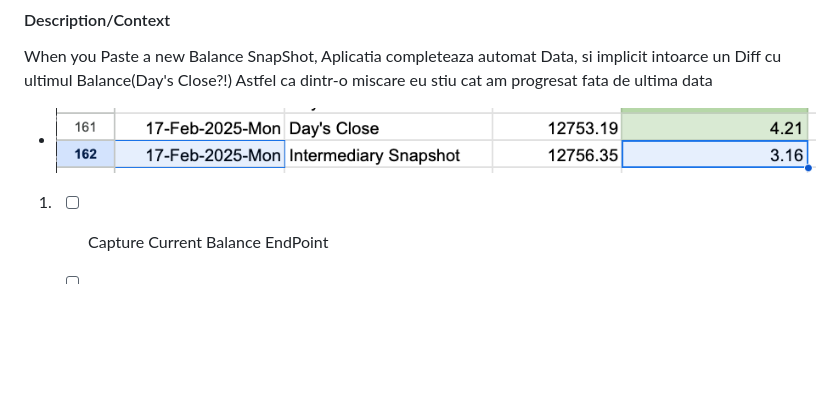
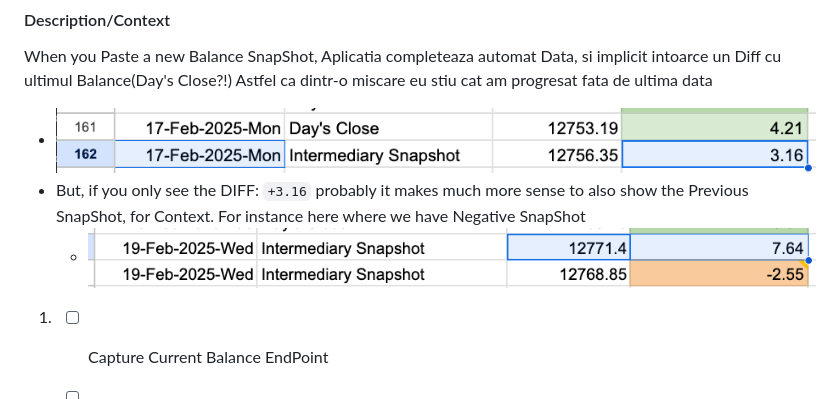
Before and after one commit to razvangvr/balance-tracker, a Markdown page: docs/dev-progress.md, the part around the change. Drawn GitHub-style; pictures changed too: docs/img/negativeSnapShotSample.png (added); blank space fills up the shorter version.

```diff
--- a/dev-progress.md
+++ b/docs/dev-progress.md
@@ -6,7 +6,10 @@
 When you Paste a new Balance SnapShot,
 Aplicatia completeaza automat Data, si implicit intoarce un Diff cu ultimul Balance(Day's Close?!)
 Astfel ca dintr-o miscare eu stiu cat am progresat fata de ultima data
-- ![img.png](captureNewBalanceSnapShot.png)
+- ![img.png](img/captureNewBalanceSnapShot.png)
+- But, if you only see the DIFF: `+3.16` probably it makes much more sense to also show the
+Previous SnapShot, for Context. For instance here where we have Negative SnapShot
+  - ![img.png](img/negativeSnapShotSample.png)
 
 
 1. -[ ] Capture Current Balance EndPoint
```
Also changed, not shown: docs/Model-Ideas.md (renamed from Model-Ideas.md), docs/img/captureNewBalanceSnapShot.png (renamed from captureNewBalanceSnapShot.png), 4 other files.
